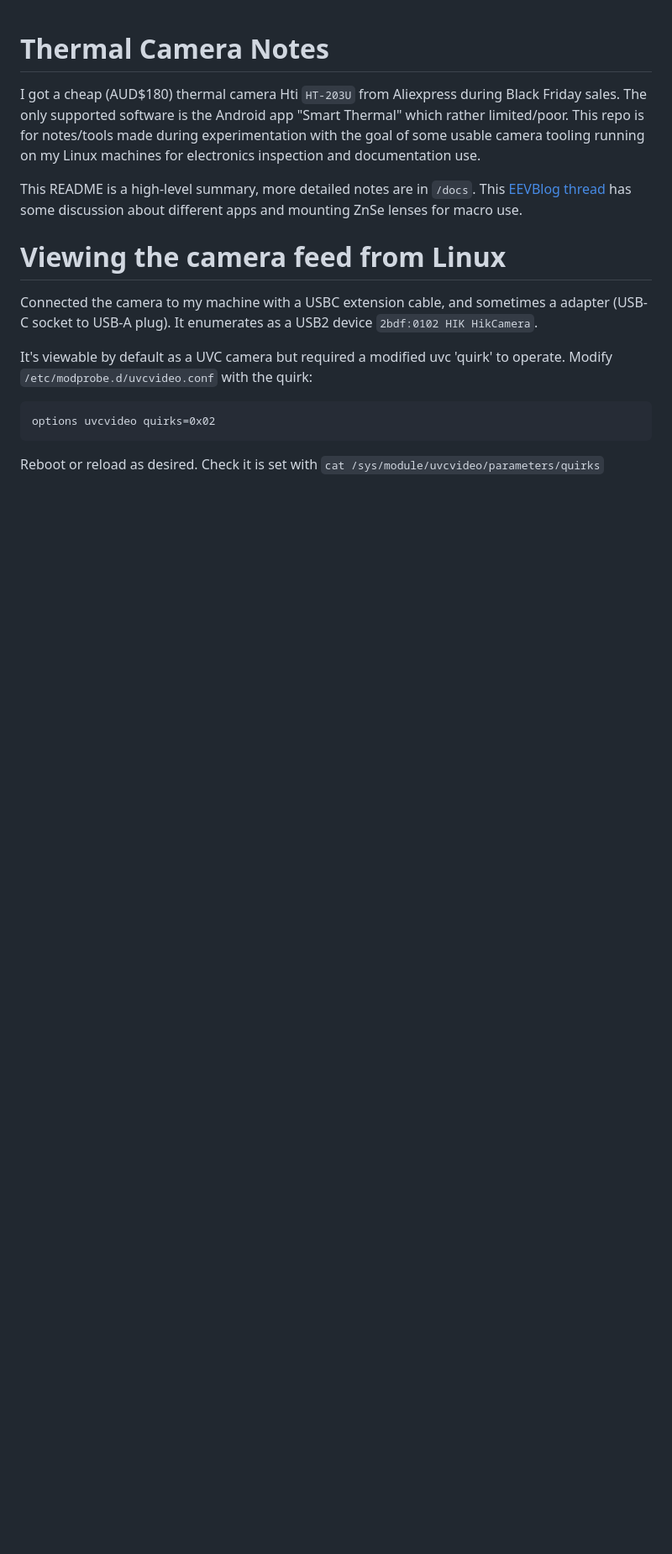
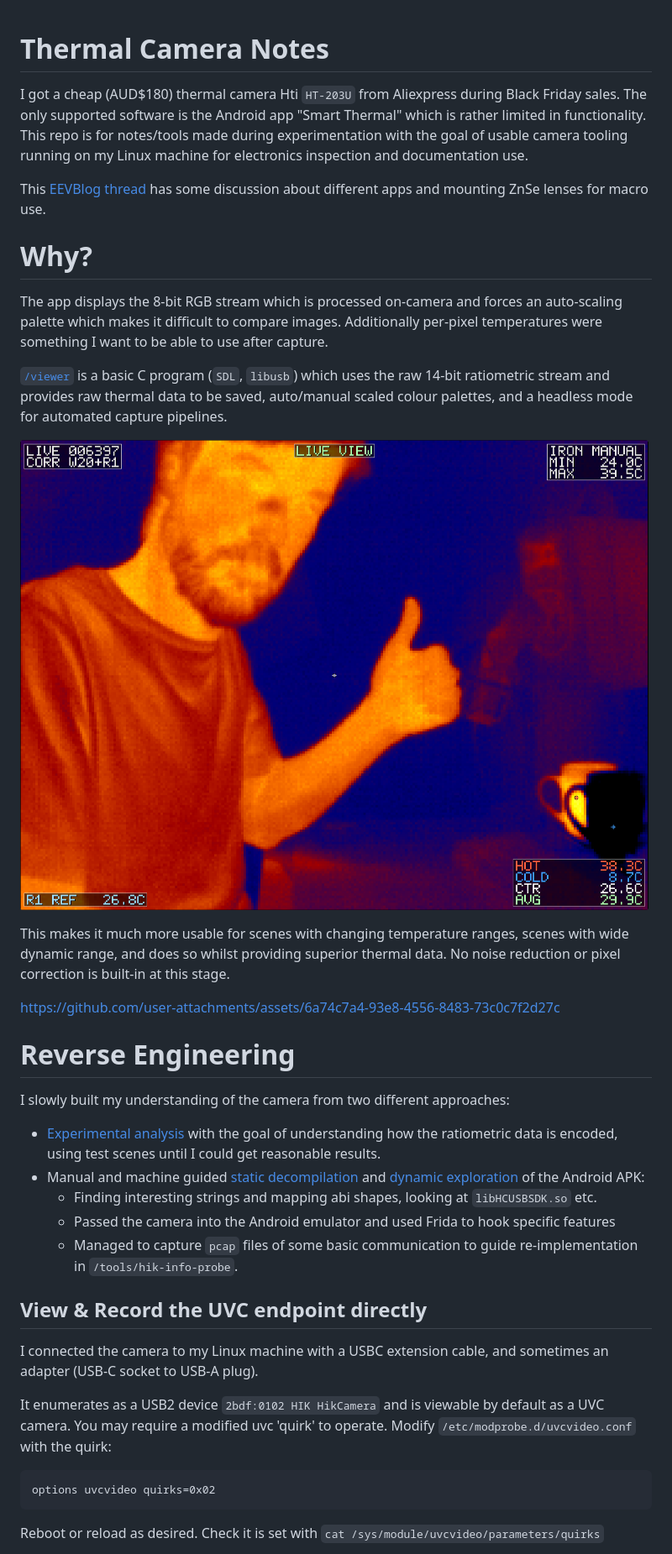
Before and after one commit to Scottapotamas/ht-203u-sandbox, a Markdown page: README.md, the part around one of its changes. Shown at 84% size. Drawn GitHub-style; pictures changed too: img/viewer-gui.png (added); blank space fills up the shorter version.

````diff
--- a/README.md
+++ b/README.md
@@ -1,16 +1,36 @@
 # Thermal Camera Notes
 
-I got a cheap (AUD$180) thermal camera Hti `HT-203U` from Aliexpress during Black Friday sales. The only supported software is the Android app "Smart Thermal" which rather limited/poor. This repo is for notes/tools made during experimentation with the goal of some usable camera tooling running on my Linux machines for electronics inspection and documentation use.
+I got a cheap (AUD$180) thermal camera Hti `HT-203U` from Aliexpress during Black Friday sales. The only supported software is the Android app "Smart Thermal" which is rather limited in functionality. This repo is for notes/tools made during experimentation with the goal of usable camera tooling running on my Linux machine for electronics inspection and documentation use.
 
-This README is a high-level summary, more detailed notes are in `/docs`.
 This [EEVBlog thread](https://www.eevblog.com/forum/thermal-imaging/hti-ht-203u-256x192-thermal-imager-for-android-phones/) has some discussion about different apps and mounting ZnSe lenses for macro use.
 
-# Viewing the camera feed from Linux
+# Why?
 
-Connected the camera to my machine with a USBC extension cable, and sometimes a adapter (USB-C socket to USB-A plug). It enumerates as a USB2 device `2bdf:0102 HIK HikCamera`.
+The app displays the 8-bit RGB stream which is processed on-camera and forces an auto-scaling palette which makes it difficult to compare images. Additionally per-pixel temperatures were something I want to be able to use after capture.
 
-It's viewable by default as a UVC camera but required a modified uvc 'quirk' to operate.
-Modify `/etc/modprobe.d/uvcvideo.conf` with the quirk:
+[`/viewer`](/viewer) is a basic C program (`SDL`, `libusb`) which uses the raw 14-bit ratiometric stream and provides raw thermal data to be saved, auto/manual scaled colour palettes, and a headless mode for automated capture pipelines.
+
+![GUI screenshot of thermal imaged person, thumbs up](img/viewer-gui.png)
+
+This makes it much more usable for scenes with changing temperature ranges, scenes with wide dynamic range, and does so whilst providing superior thermal data. No noise reduction or pixel correction is built-in at this stage.
+
+https://github.com/user-attachments/assets/6a74c7a4-93e8-4556-8483-73c0c7f2d27c
+
+# Reverse Engineering
+
+I slowly built my understanding of the camera from two different approaches:
+
+- [Experimental analysis](/reverse-engineering/experimental) with the goal of understanding how the ratiometric data is encoded, using test scenes until I could get reasonable results.
+- Manual and machine guided [static decompilation](/reverse-engineering/static-analysis) and [dynamic exploration](/reverse-engineering/dynamic-analysis) of the Android APK:
+  - Finding interesting strings and mapping abi shapes, looking at `libHCUSBSDK.so` etc.
+  - Passed the camera into the Android emulator and used Frida to hook specific features
+  - Managed to capture `pcap` files of some basic communication to guide re-implementation in `/tools/hik-info-probe`.
+
+## View & Record the UVC endpoint directly
+
+I connected the camera to my Linux machine with a USBC extension cable, and sometimes an adapter (USB-C socket to USB-A plug).
+
+ It enumerates as a USB2 device `2bdf:0102 HIK HikCamera` and  is viewable by default as a UVC camera. You may require a modified uvc 'quirk' to operate. Modify `/etc/modprobe.d/uvcvideo.conf` with the quirk:
 
 ```
 options uvcvideo quirks=0x02
````
Also changed, not shown: other parts of README.md (+7 -19 lines), 2 other files.
